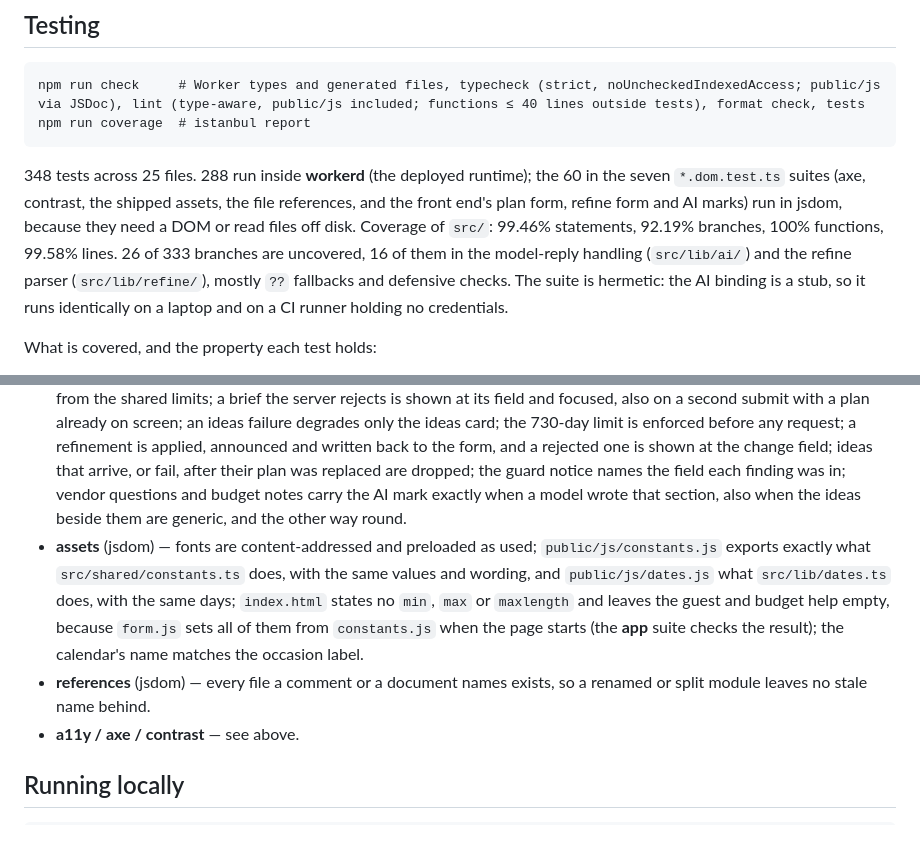
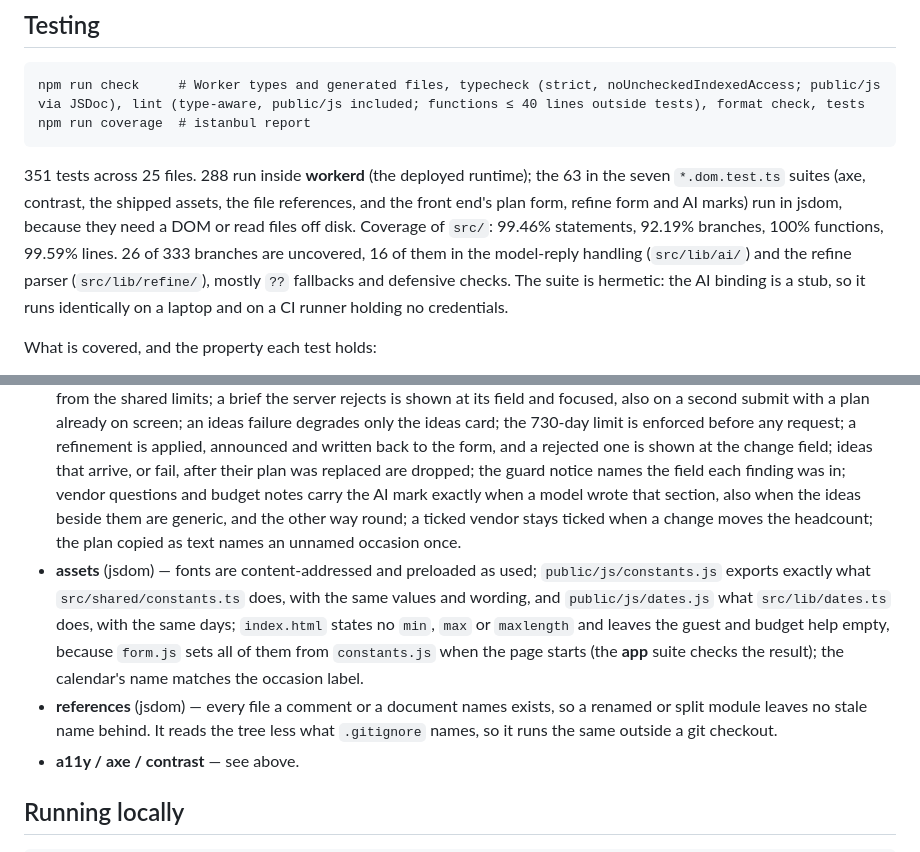
Before and after one commit to uditjainstjis/utsav-planner, a Markdown page: README.md, 2 parts joined by grey strips. Rendered like a GitHub page.

Commit message:
README: this round's tests described; counts measured (351 tests, 99.59% lines)
Claude-Session: https://claude.ai/code/session_01JJpwvudMDDXAHMoktcc3ew
Co-Authored-By: Claude Opus 5.5 <noreply@anthropic.com>

````diff
--- a/README.md
+++ b/README.md
@@ -187,11 +187,11 @@ npm run check     # Worker types and generated files, typecheck (strict, noUnche
 npm run coverage  # istanbul report
 ```
 
-348 tests across 25 files. 288 run inside **workerd** (the deployed runtime);
-the 60 in the seven `*.dom.test.ts` suites (axe, contrast, the shipped assets,
+351 tests across 25 files. 288 run inside **workerd** (the deployed runtime);
+the 63 in the seven `*.dom.test.ts` suites (axe, contrast, the shipped assets,
 the file references, and the front end's plan form, refine form and AI marks)
 run in jsdom, because they need a DOM or read files off disk. Coverage of
-`src/`: 99.46% statements, 92.19% branches, 100% functions, 99.58% lines. 26 of
+`src/`: 99.46% statements, 92.19% branches, 100% functions, 99.59% lines. 26 of
 333 branches are uncovered, 16 of them in the model-reply handling
 (`src/lib/ai/`) and the refine parser (`src/lib/refine/`), mostly `??` fallbacks
 and defensive checks. The suite is hermetic: the AI binding is a stub, so it
@@ -242,7 +242,9 @@ What is covered, and the property each test holds:
   at the change field; ideas that arrive, or fail, after their plan was replaced
   are dropped; the guard notice names the field each finding was in; vendor
   questions and budget notes carry the AI mark exactly when a model wrote that
-  section, also when the ideas beside them are generic, and the other way round.
+  section, also when the ideas beside them are generic, and the other way round;
+  a ticked vendor stays ticked when a change moves the headcount; the plan
+  copied as text names an unnamed occasion once.
 - **assets** (jsdom) — fonts are content-addressed and preloaded as used;
   `public/js/constants.js` exports exactly what `src/shared/constants.ts` does,
   with the same values and wording, and `public/js/dates.js` what
@@ -252,7 +254,8 @@ What is covered, and the property each test holds:
   **app** suite checks the result); the calendar's name matches the occasion
   label.
 - **references** (jsdom) — every file a comment or a document names exists, so a
-  renamed or split module leaves no stale name behind.
+  renamed or split module leaves no stale name behind. It reads the tree less
+  what `.gitignore` names, so it runs the same outside a git checkout.
 - **a11y / axe / contrast** — see above.
 
 ## Running locally
````
